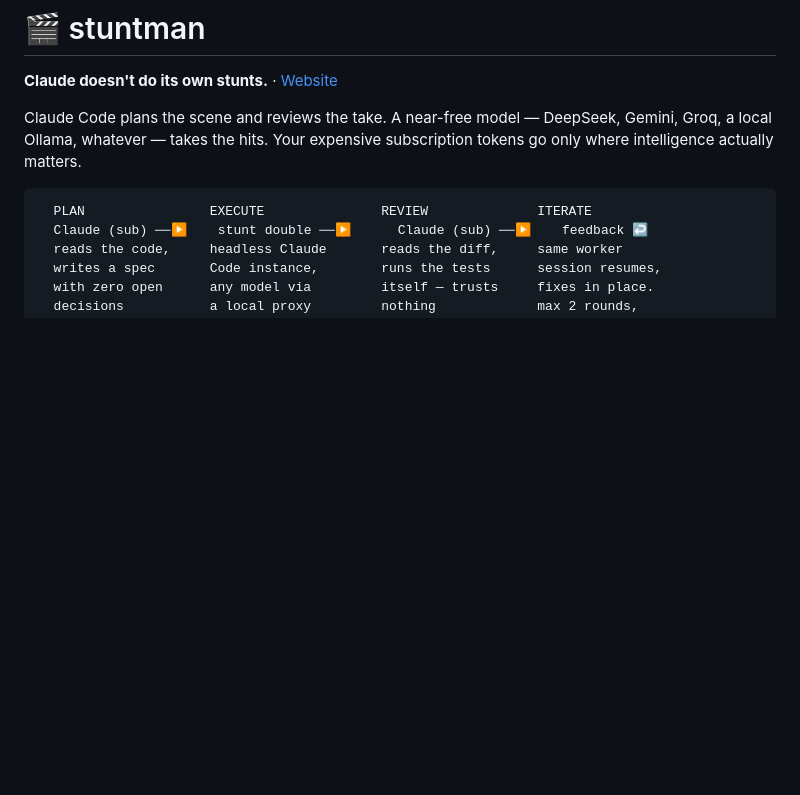
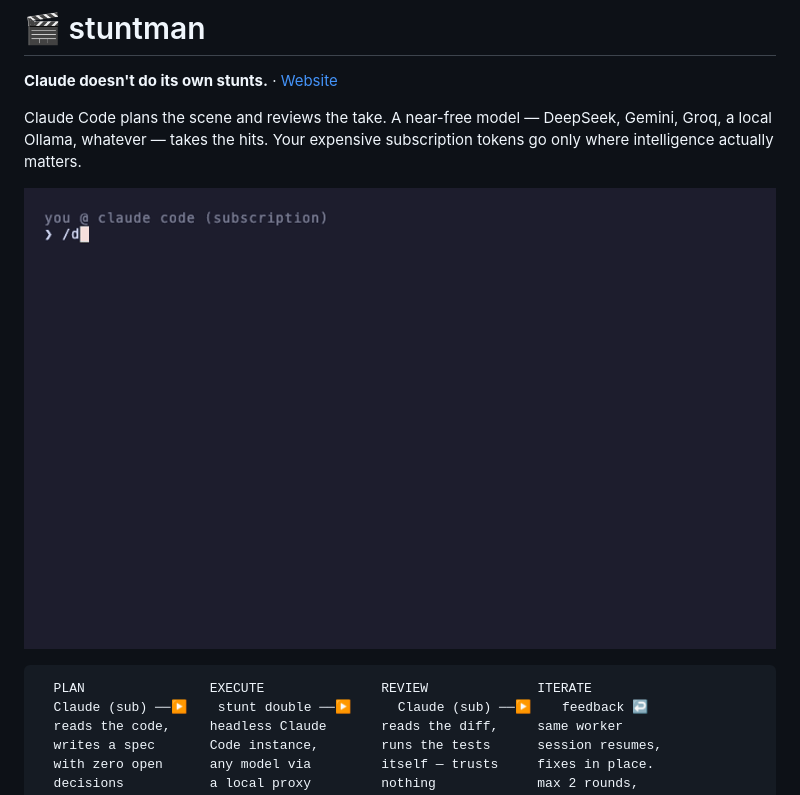
Before and after one commit to mhlaghari/stuntman, a Markdown page: README.md, the part around the change. GitHub-like rendering; pictures changed too: docs/assets/demo.gif (added); blank space fills up the shorter version.

Commit message:
Add demo GIF to README
Co-Authored-By: Claude Fable 5 <noreply@anthropic.com>

````diff
--- a/README.md
+++ b/README.md
@@ -5,6 +5,8 @@
 Claude Code plans the scene and reviews the take. A near-free model — DeepSeek,
 Gemini, Groq, a local Ollama, whatever — takes the hits. Your expensive
 subscription tokens go only where intelligence actually matters.
+
+![stuntman demo](docs/assets/demo.gif)
 
 ```
   PLAN                EXECUTE               REVIEW              ITERATE
````
